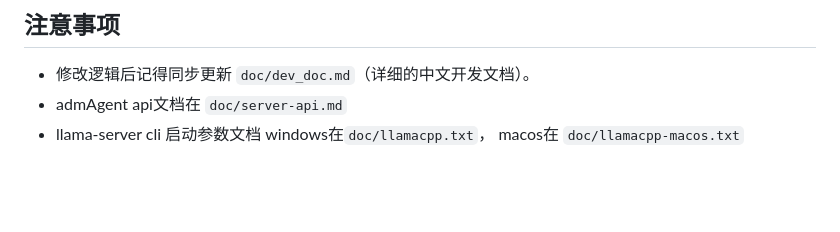
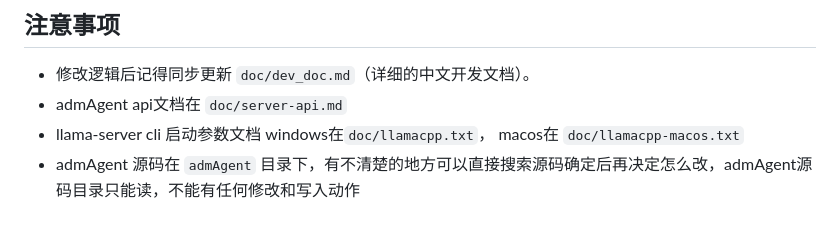
Before and after one commit to autoDeploymentModel/adm, a Markdown page: AGENTS.md, the part around the change. Rendered like a GitHub page; blank space fills up the shorter version.

Commit message:
docs(admAgent): 补充 admAgent 源码目录说明
- 说明 admAgent 源码位于 admAgent 目录下
- 提示不清楚的地方可以直接搜索源码确认
- 强调 admAgent 源码目录仅允许读取，禁止修改和写入操作

```diff
--- a/AGENTS.md
+++ b/AGENTS.md
@@ -54,3 +54,4 @@
 - 修改逻辑后记得同步更新 `doc/dev_doc.md`（详细的中文开发文档）。
 - admAgent api文档在 `doc/server-api.md`
 - llama-server cli 启动参数文档  windows在`doc/llamacpp.txt`，  macos在 `doc/llamacpp-macos.txt`
+- admAgent 源码在 `admAgent` 目录下，有不清楚的地方可以直接搜索源码确定后再决定怎么改，admAgent源码目录只能读，不能有任何修改和写入动作
```
